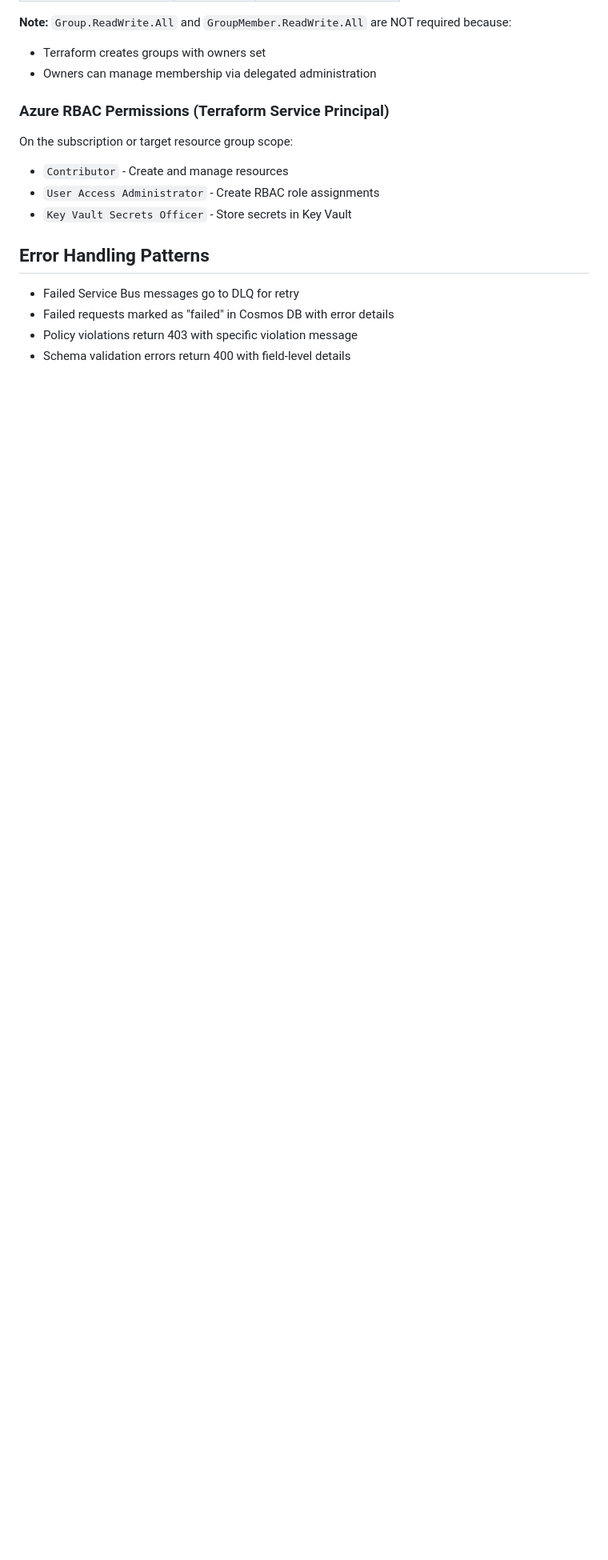
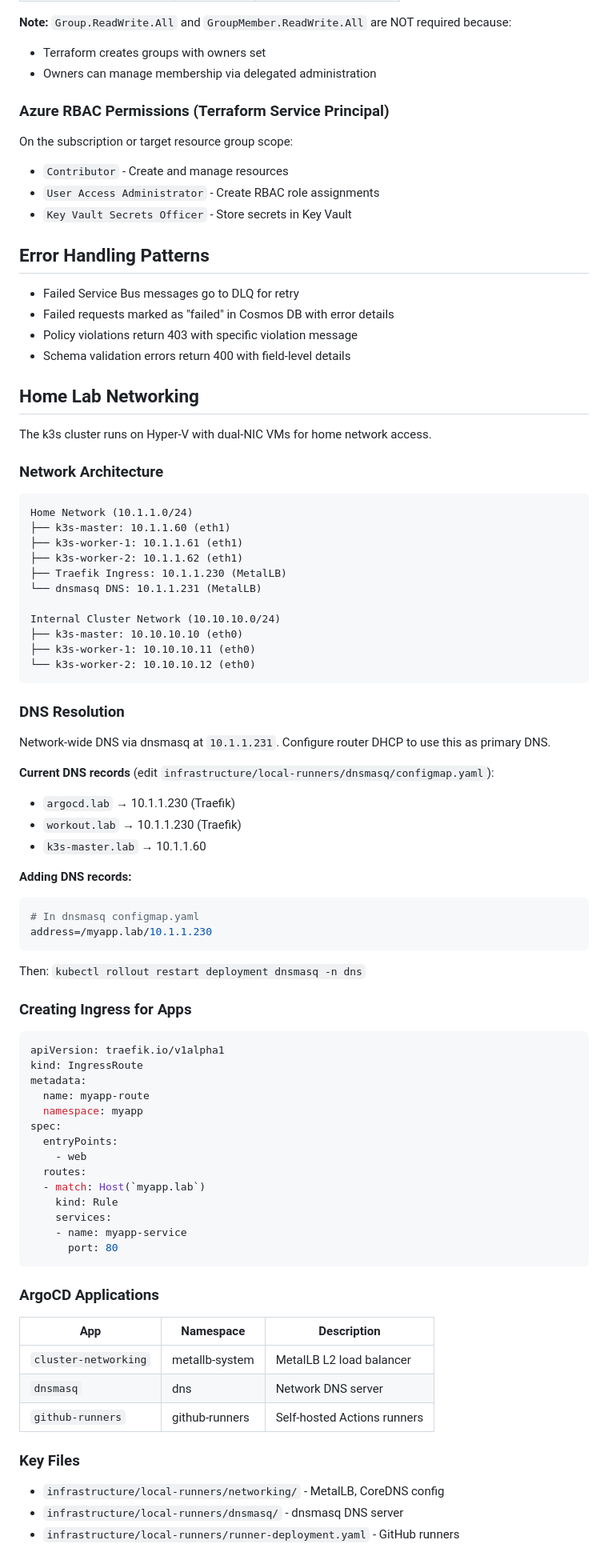
Before and after one commit to csGIT34/infrastructure-automation, a Markdown page: CLAUDE.md, the part around one of its changes. Shown at 80% size. Rendered like a GitHub page; blank space fills up the shorter version.

Commit message:
Update CLAUDE.md with home lab networking info
Add section covering:
- Network architecture (dual-NIC, IP allocations)
- DNS resolution via dnsmasq
- Creating Traefik IngressRoutes
- ArgoCD application list
- Useful kubectl commands

Co-Authored-By: Claude Opus 4.5 <noreply@anthropic.com>

````diff
--- a/CLAUDE.md
+++ b/CLAUDE.md
@@ -350,3 +350,72 @@ On the subscription or target resource group scope:
 - Policy violations return 403 with specific violation message
 - Schema validation errors return 400 with field-level details
 
+## Home Lab Networking
+
+The k3s cluster runs on Hyper-V with dual-NIC VMs for home network access.
+
+### Network Architecture
+
+```
+Home Network (10.1.1.0/24)
+├── k3s-master: 10.1.1.60 (eth1)
+├── k3s-worker-1: 10.1.1.61 (eth1)
+├── k3s-worker-2: 10.1.1.62 (eth1)
+├── Traefik Ingress: 10.1.1.230 (MetalLB)
+└── dnsmasq DNS: 10.1.1.231 (MetalLB)
+
+Internal Cluster Network (10.10.10.0/24)
+├── k3s-master: 10.10.10.10 (eth0)
+├── k3s-worker-1: 10.10.10.11 (eth0)
+└── k3s-worker-2: 10.10.10.12 (eth0)
+```
+
+### DNS Resolution
+
+Network-wide DNS via dnsmasq at `10.1.1.231`. Configure router DHCP to use this as primary DNS.
+
+**Current DNS records** (edit `infrastructure/local-runners/dnsmasq/configmap.yaml`):
+- `argocd.lab` → 10.1.1.230 (Traefik)
+- `workout.lab` → 10.1.1.230 (Traefik)
+- `k3s-master.lab` → 10.1.1.60
+
+**Adding DNS records:**
+```yaml
+# In dnsmasq configmap.yaml
+address=/myapp.lab/10.1.1.230
+```
+Then: `kubectl rollout restart deployment dnsmasq -n dns`
+
+### Creating Ingress for Apps
+
+```yaml
+apiVersion: traefik.io/v1alpha1
+kind: IngressRoute
+metadata:
+  name: myapp-route
+  namespace: myapp
+spec:
+  entryPoints:
+    - web
+  routes:
+  - match: Host(`myapp.lab`)
+    kind: Rule
+    services:
+    - name: myapp-service
+      port: 80
+```
+
+### ArgoCD Applications
+
+| App | Namespace | Description |
+|-----|-----------|-------------|
+| `cluster-networking` | metallb-system | MetalLB L2 load balancer |
+| `dnsmasq` | dns | Network DNS server |
+| `github-runners` | github-runners | Self-hosted Actions runners |
+
+### Key Files
+
+- `infrastructure/local-runners/networking/` - MetalLB, CoreDNS config
+- `infrastructure/local-runners/dnsmasq/` - dnsmasq DNS server
+- `infrastructure/local-runners/runner-deployment.yaml` - GitHub runners
+
````
Also changed, not shown: other parts of CLAUDE.md (+22 -0 lines).
